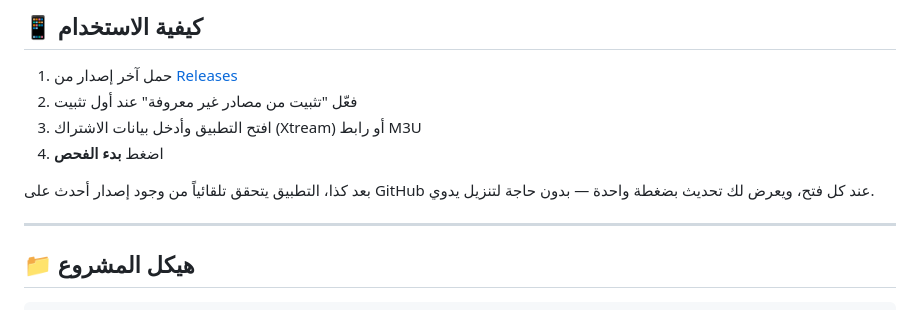
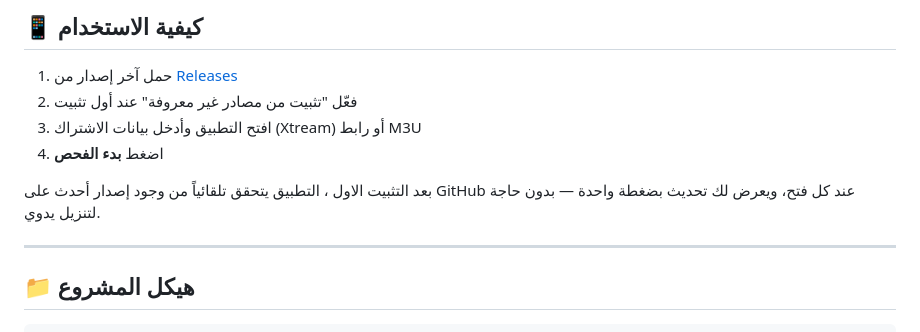
Before and after one commit to se6or/al-hosan-checker, a Markdown page: README.md, the part around the change. Rendered like a GitHub page.

Commit message:
Update README for clarity on automatic version checks
Corrected phrasing for clarity regarding automatic updates.

```diff
--- a/README.md
+++ b/README.md
@@ -73,7 +73,7 @@
 3. افتح التطبيق وأدخل بيانات الاشتراك (Xtream) أو رابط M3U
 4. اضغط **بدء الفحص**
 
-بعد كذا، التطبيق يتحقق تلقائياً من وجود إصدار أحدث على GitHub عند كل فتح، ويعرض لك تحديث بضغطة واحدة — بدون حاجة لتنزيل يدوي.
+بعد التثبيت الاول ، التطبيق يتحقق تلقائياً من وجود إصدار أحدث على GitHub عند كل فتح، ويعرض لك تحديث بضغطة واحدة — بدون حاجة لتنزيل يدوي.
 
 ---
 
```
